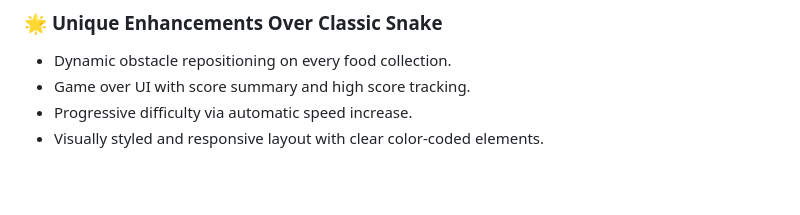
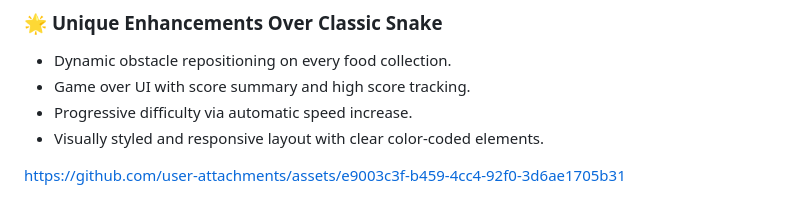
Before and after one commit to KanishkaKharbanda/Snake-Game, a Markdown page: README.md, the part around the change. GitHub-like rendering; blank space fills up the shorter version.

```diff
--- a/README.md
+++ b/README.md
@@ -81,3 +81,5 @@ The main objective of this project is to recreate the traditional snake game wit
 * Game over UI with score summary and high score tracking.
 * Progressive difficulty via automatic speed increase.
 * Visually styled and responsive layout with clear color-coded elements.
+
+https://github.com/user-attachments/assets/e9003c3f-b459-4cc4-92f0-3d6ae1705b31
```
